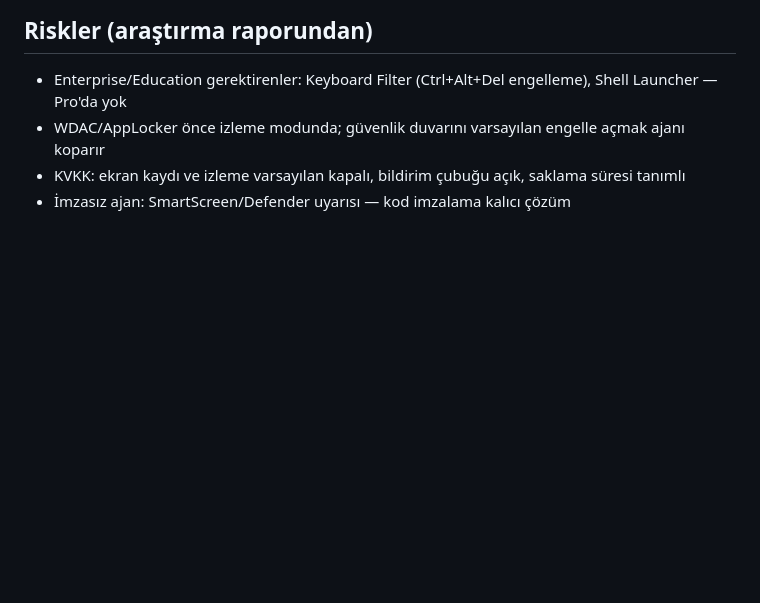
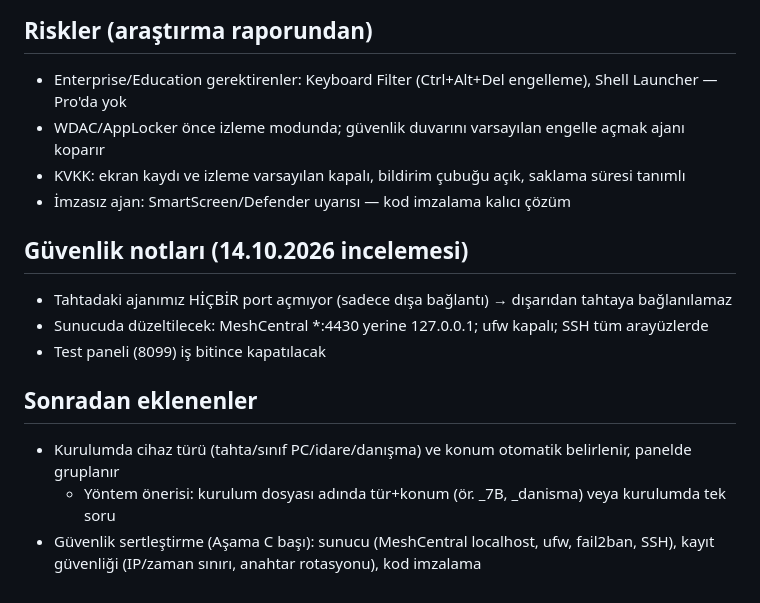
Before and after one commit to oncela/bilgecelabs-tahta, a Markdown page: docs/yol-haritasi.md, the part around the change. Rendered like a GitHub page; blank space fills up the shorter version.

Commit message:
Yol haritası: güvenlik incelemesi, cihaz türü/konum, sertleştirme
Co-Authored-By: Claude Opus 4.8 <noreply@anthropic.com>

```diff
--- a/docs/yol-haritasi.md
+++ b/docs/yol-haritasi.md
@@ -68,3 +68,14 @@ ya kendi ajanımızla, ya da MeshCentral'ın komut kanalıyla eklenebilir.
 - WDAC/AppLocker önce izleme modunda; güvenlik duvarını varsayılan engelle açmak ajanı koparır
 - KVKK: ekran kaydı ve izleme varsayılan kapalı, bildirim çubuğu açık, saklama süresi tanımlı
 - İmzasız ajan: SmartScreen/Defender uyarısı — kod imzalama kalıcı çözüm
+
+## Güvenlik notları (14.10.2026 incelemesi)
+- Tahtadaki ajanımız HİÇBİR port açmıyor (sadece dışa bağlantı) → dışarıdan tahtaya bağlanılamaz
+- Sunucuda düzeltilecek: MeshCentral *:4430 yerine 127.0.0.1; ufw kapalı; SSH tüm arayüzlerde
+- Test paneli (8099) iş bitince kapatılacak
+
+## Sonradan eklenenler
+- Kurulumda cihaz türü (tahta/sınıf PC/idare/danışma) ve konum otomatik belirlenir, panelde gruplanır
+  - Yöntem önerisi: kurulum dosyası adında tür+konum (ör. _7B, _danisma) veya kurulumda tek soru
+- Güvenlik sertleştirme (Aşama C başı): sunucu (MeshCentral localhost, ufw, fail2ban, SSH),
+  kayıt güvenliği (IP/zaman sınırı, anahtar rotasyonu), kod imzalama
```
